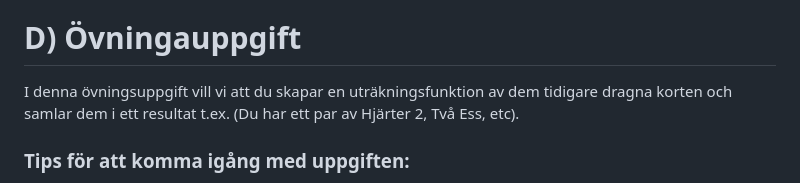
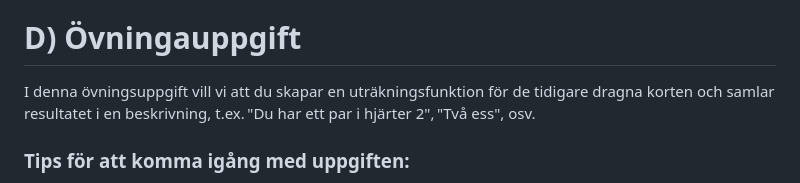
Before and after one commit to moggisen/CardGame, a Markdown page: README.md, the part around the change. Rendered like a GitHub page.

```diff
--- a/README.md
+++ b/README.md
@@ -82,7 +82,7 @@ Klicka på knappen Draw a card för att dra ett nytt kort.
 Se din hand växa tills du når 5 kort (därefter inaktiveras knappen).
 
 # D) Övningauppgift
-I denna övningsuppgift vill vi att du skapar en uträkningsfunktion av dem tidigare dragna korten och samlar dem i ett resultat t.ex. (Du har ett par av Hjärter 2, Två Ess, etc).
+I denna övningsuppgift vill vi att du skapar en uträkningsfunktion för de tidigare dragna korten och samlar resultatet i en beskrivning, t.ex. "Du har ett par i hjärter 2", "Två ess", osv.
 
 ### Tips för att komma igång med uppgiften:
 
```
